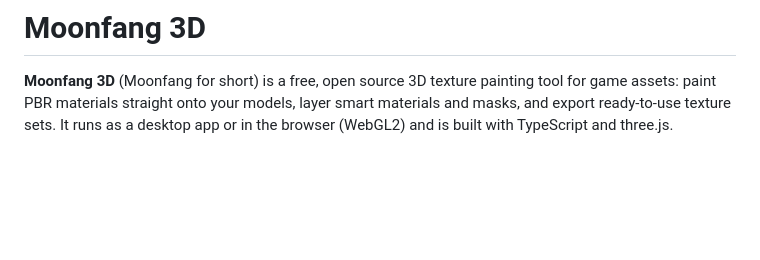
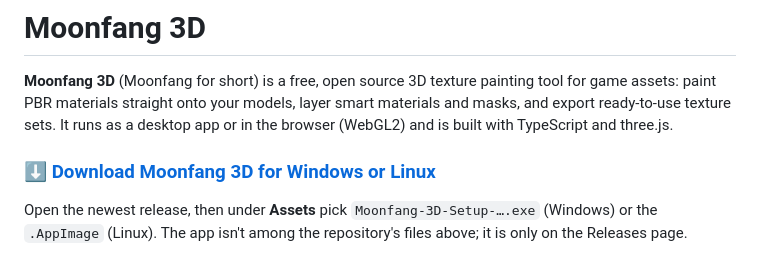
Before and after one commit to ZeebStripe/moonfang, a Markdown page: README.md, the part around the change. Rendered like a GitHub page; blank space fills up the shorter version.

Commit message:
README: prominent download link to the Releases page
Co-Authored-By: Claude Opus 5.5 <noreply@anthropic.com>

```diff
--- a/README.md
+++ b/README.md
@@ -3,6 +3,11 @@
 **Moonfang 3D** (Moonfang for short) is a free, open source 3D texture painting tool for game assets: paint PBR
 materials straight onto your models, layer smart materials and masks, and export ready-to-use texture sets.
 It runs as a desktop app or in the browser (WebGL2) and is built with TypeScript and three.js.
+
+### [⬇ Download Moonfang 3D for Windows or Linux](https://github.com/ZeebStripe/moonfang/releases)
+
+Open the newest release, then under **Assets** pick `Moonfang-3D-Setup-….exe` (Windows) or the `.AppImage` (Linux).
+The app isn't among the repository's files above; it is only on the Releases page.
 
 ![Moonfang 3D with the Rusty Iron smart material on a torus knot](docs/screenshots/hero.png)
 
```
